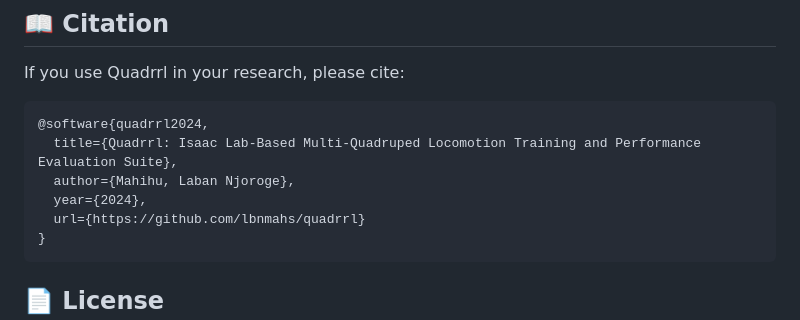
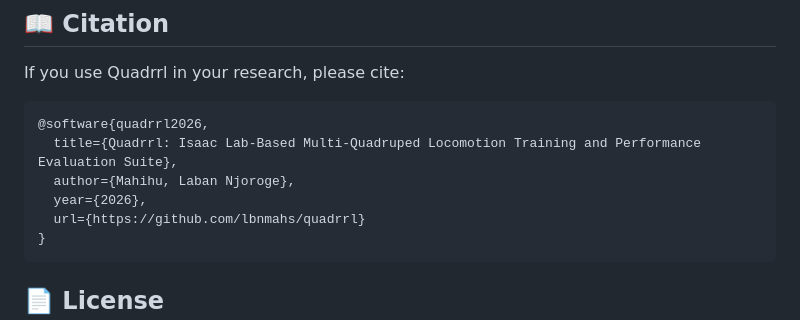
Before and after one commit to lbnmahs/quadrrl, a Markdown page: README.md, the part around the change. Drawn GitHub-style.

Commit message:
update: readme

````diff
--- a/README.md
+++ b/README.md
@@ -105,10 +105,10 @@ We welcome contributions! Please see [CONTRIBUTING.md](CONTRIBUTING.md) for guid
 If you use Quadrrl in your research, please cite:
 
 ```bibtex
-@software{quadrrl2024,
+@software{quadrrl2026,
   title={Quadrrl: Isaac Lab-Based Multi-Quadruped Locomotion Training and Performance Evaluation Suite},
   author={Mahihu, Laban Njoroge},
-  year={2024},
+  year={2026},
   url={https://github.com/lbnmahs/quadrrl}
 }
 ```
````
